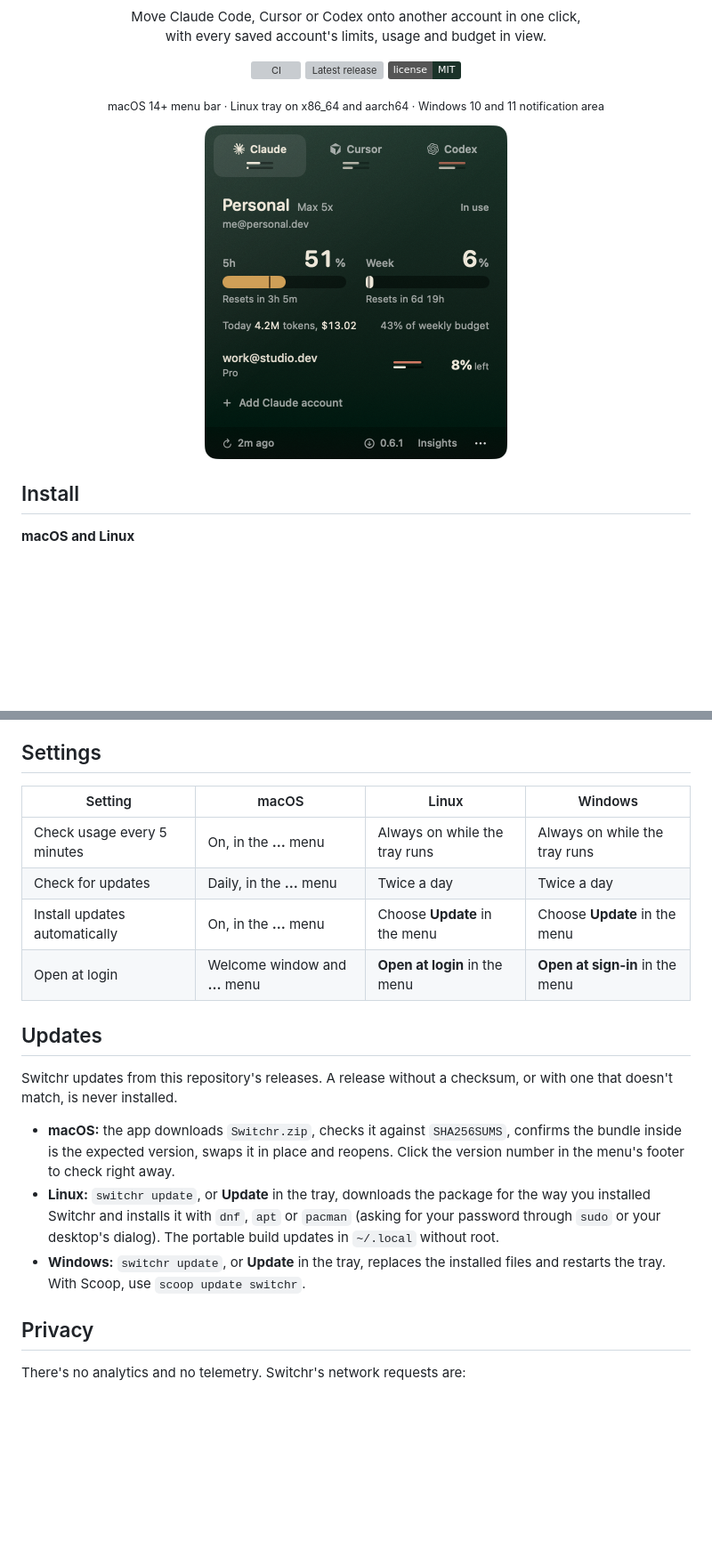
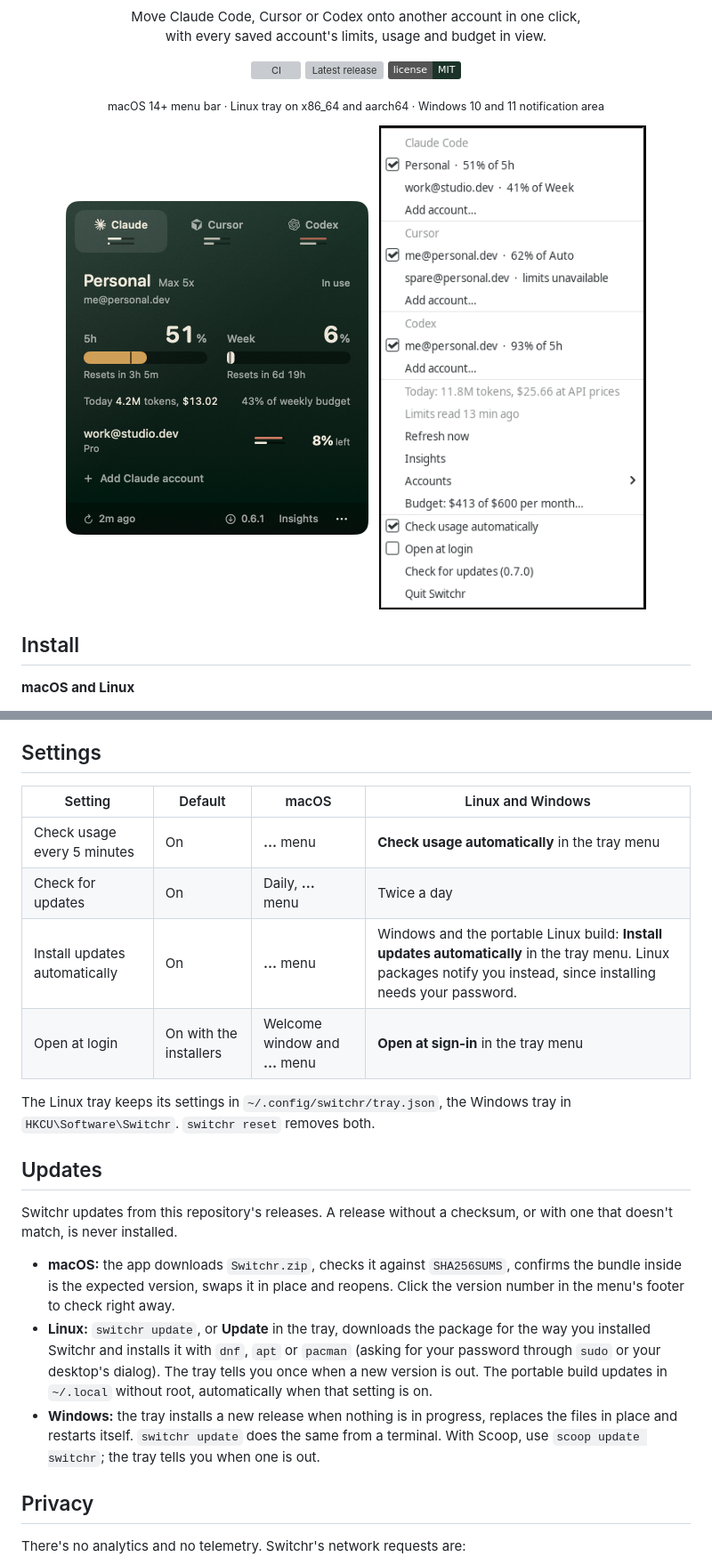
Before and after one commit to dominikzabcik/keyhop, a Markdown page: README.md, 2 parts joined by grey strips. Shown at 89% size. Rendered like a GitHub page; pictures changed too: docs/linux-tray.png (added); badges without logos; blank space fills up the shorter version; grey boxes are pictures that could not be loaded.

```diff
--- a/README.md
+++ b/README.md
@@ -19,6 +19,8 @@
 
 <p align="center">
   <img src="docs/menu.png" width="340" alt="Switchr's menu on the Claude tab: the account in use with its 5-hour and weekly limits, and another account to switch to">
+  &nbsp;
+  <img src="docs/linux-tray.png" width="300" alt="Switchr's Linux tray menu with sample accounts: each tool's accounts with their tightest limit, Accounts, budget and settings">
 </p>
 
 ## Install
@@ -145,20 +148,22 @@ Tools rotate their tokens on their own, so Switchr re-saves the in-use login on
 
 ## Settings
 
-| Setting | macOS | Linux | Windows |
+| Setting | Default | macOS | Linux and Windows |
 | --- | --- | --- | --- |
-| Check usage every 5 minutes | On, in the **…** menu | Always on while the tray runs | Always on while the tray runs |
-| Check for updates | Daily, in the **…** menu | Twice a day | Twice a day |
-| Install updates automatically | On, in the **…** menu | Choose **Update** in the menu | Choose **Update** in the menu |
-| Open at login | Welcome window and **…** menu | **Open at login** in the menu | **Open at sign-in** in the menu |
+| Check usage every 5 minutes | On | **…** menu | **Check usage automatically** in the tray menu |
+| Check for updates | On | Daily, **…** menu | Twice a day |
+| Install updates automatically | On | **…** menu | Windows and the portable Linux build: **Install updates automatically** in the tray menu. Linux packages notify you instead, since installing needs your password. |
+| Open at login | On with the installers | Welcome window and **…** menu | **Open at sign-in** in the tray menu |
+
+The Linux tray keeps its settings in `~/.config/switchr/tray.json`, the Windows tray in `HKCU\Software\Switchr`. `switchr reset` removes both.
 
 ## Updates
 
 Switchr updates from this repository's releases. A release without a checksum, or with one that doesn't match, is never installed.
 
 - **macOS:** the app downloads `Switchr.zip`, checks it against `SHA256SUMS`, confirms the bundle inside is the expected version, swaps it in place and reopens. Click the version number in the menu's footer to check right away.
-- **Linux:** `switchr update`, or **Update** in the tray, downloads the package for the way you installed Switchr and installs it with `dnf`, `apt` or `pacman` (asking for your password through `sudo` or your desktop's dialog). The portable build updates in `~/.local` without root.
-- **Windows:** `switchr update`, or **Update** in the tray, replaces the installed files and restarts the tray. With Scoop, use `scoop update switchr`.
+- **Linux:** `switchr update`, or **Update** in the tray, downloads the package for the way you installed Switchr and installs it with `dnf`, `apt` or `pacman` (asking for your password through `sudo` or your desktop's dialog). The tray tells you once when a new version is out. The portable build updates in `~/.local` without root, automatically when that setting is on.
+- **Windows:** the tray installs a new release when nothing is in progress, replaces the files in place and restarts itself. `switchr update` does the same from a terminal. With Scoop, use `scoop update switchr`; the tray tells you when one is out.
 
 ## Privacy
 
```
Also changed, not shown: other parts of README.md (+13 -9 lines), CHANGELOG.md (+4 -1 lines), CONTRIBUTING.md (+8 -5 lines), 6 other files.
